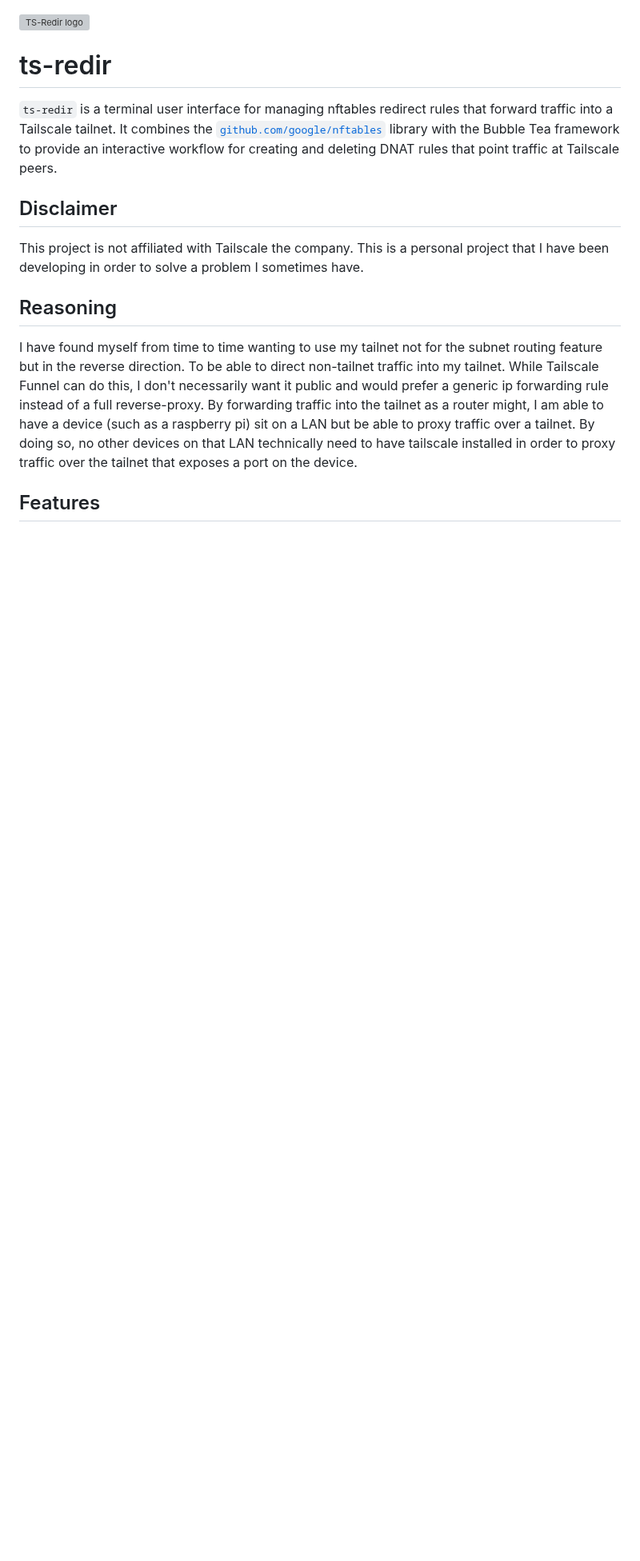
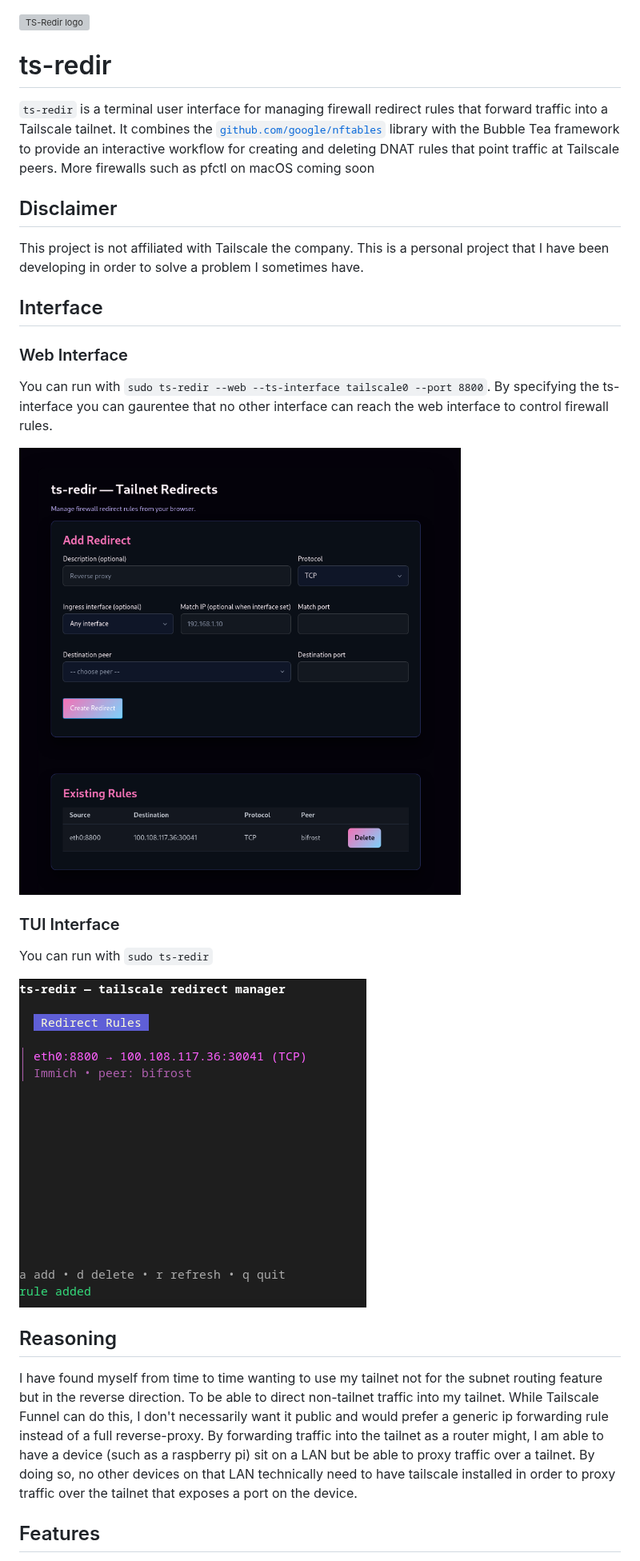
Before and after one commit to apoindevster/ts-redir, a Markdown page: README.md, the part around the change. Shown at 80% size. Rendered like a GitHub page; pictures changed too: images/Manager-Rule-Added.png (added), images/TS-Web-Interface.png (added); blank space fills up the shorter version; grey boxes are pictures that could not be loaded.

Commit message:
Added documentation to the README

```diff
--- a/README.md
+++ b/README.md
@@ -2,11 +2,25 @@
 
 # ts-redir
 
-`ts-redir` is a terminal user interface for managing nftables redirect rules that forward traffic into a Tailscale tailnet. It combines the [`github.com/google/nftables`](https://pkg.go.dev/github.com/google/nftables) library with the Bubble Tea framework to provide an interactive workflow for creating and deleting DNAT rules that point traffic at Tailscale peers.
+`ts-redir` is a terminal user interface for managing firewall redirect rules that forward traffic into a Tailscale tailnet. It combines the [`github.com/google/nftables`](https://pkg.go.dev/github.com/google/nftables) library with the Bubble Tea framework to provide an interactive workflow for creating and deleting DNAT rules that point traffic at Tailscale peers. More firewalls such as pfctl on macOS coming soon
 
 ## Disclaimer
 
 This project is not affiliated with Tailscale the company. This is a personal project that I have been developing in order to solve a problem I sometimes have.
+
+## Interface
+
+### Web Interface
+
+You can run with `sudo ts-redir --web --ts-interface tailscale0 --port 8800`. By specifying the ts-interface you can gaurentee that no other interface can reach the web interface to control firewall rules.
+
+![TS-Redir Web Interface](images/TS-Web-Interface.png)
+
+### TUI Interface
+
+You can run with `sudo ts-redir`
+
+![TS-Redir TUI Interface](images/Manager-Rule-Added.png)
 
 ## Reasoning
 
```
